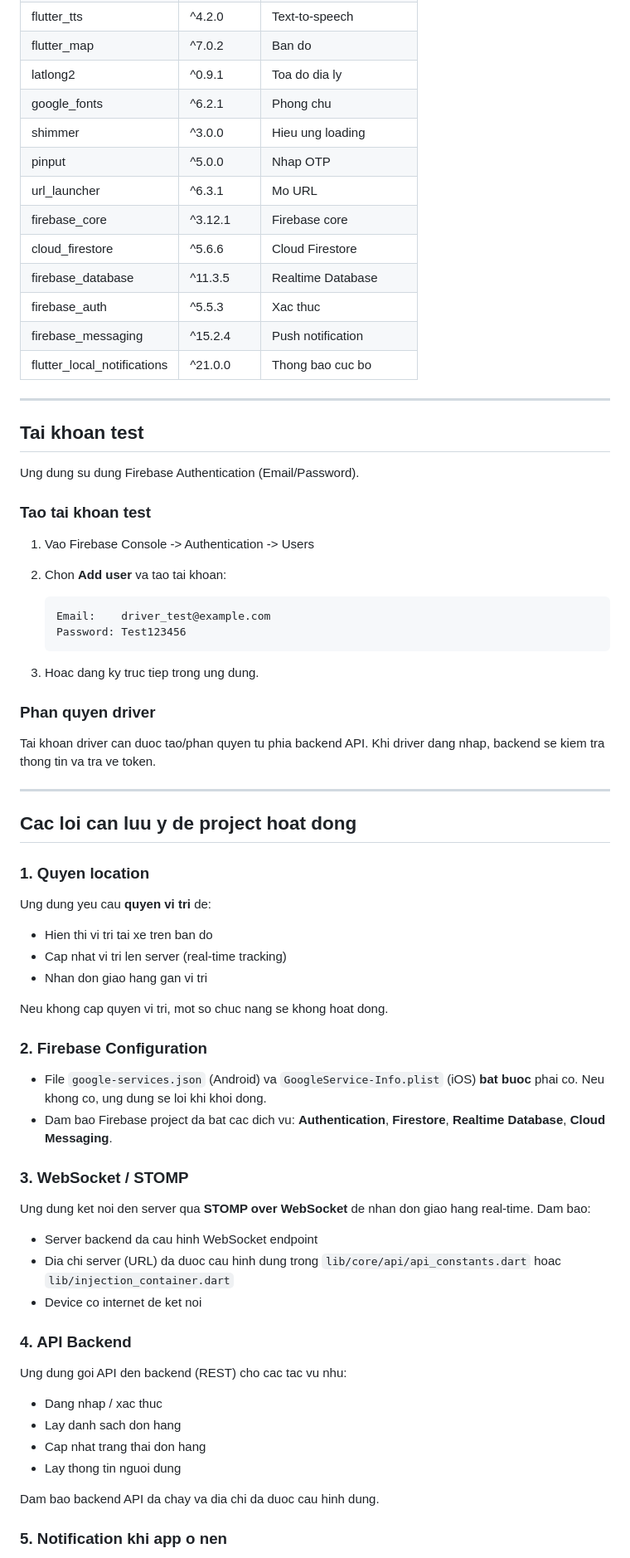
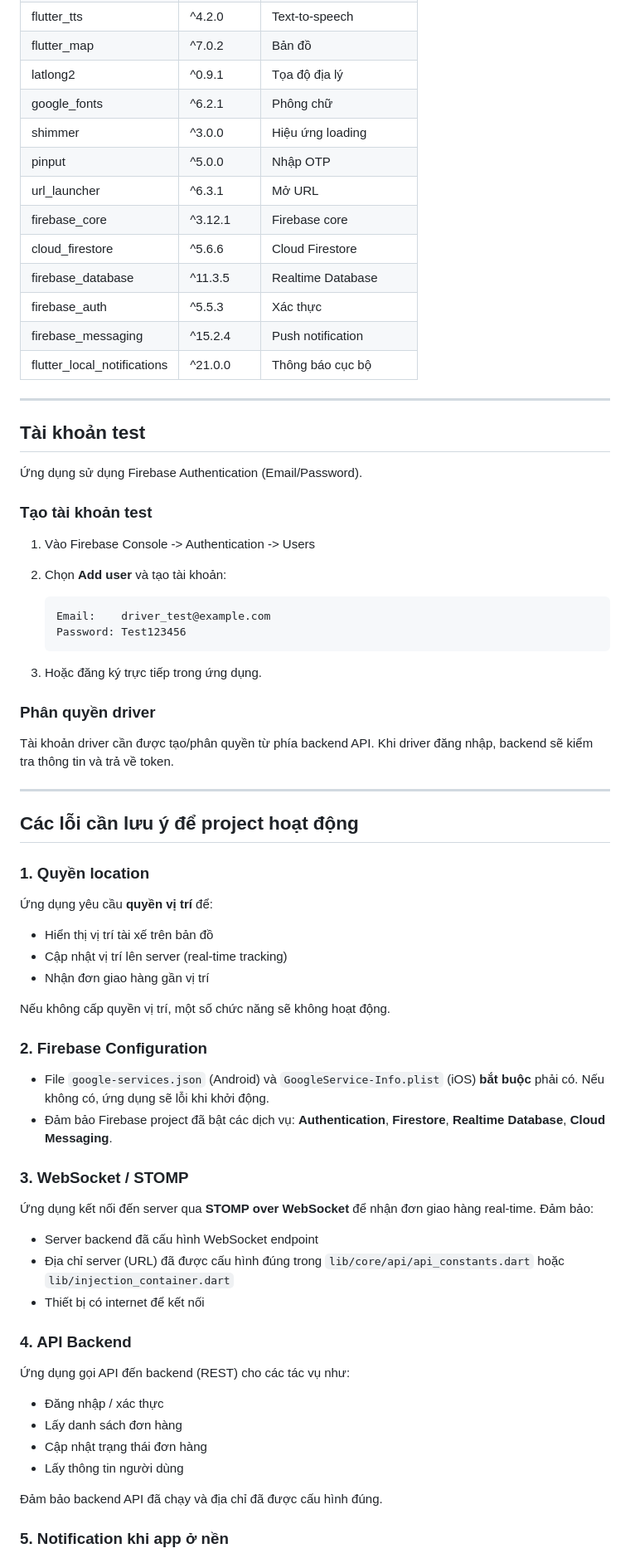
Before and after one commit to vibe-coding-K64/fe_food_go_driver, a Markdown page: README.md, the part around one of its changes. Shown at 83% size. Drawn GitHub-style.

Commit message:
docs: update README with Vietnamese diacritics and setup instructions
Co-authored-by: Cursor <cursoragent@cursor.com>

````diff
--- a/README.md
+++ b/README.md
@@ -190,73 +190,73 @@ Tat ca cac package da duoc khai bao trong `pubspec.yaml`:
 | flutter_tts | ^4.2.0 | Text-to-speech |
-| flutter_map | ^7.0.2 | Ban do |
-| latlong2 | ^0.9.1 | Toa do dia ly |
-| google_fonts | ^6.2.1 | Phong chu |
-| shimmer | ^3.0.0 | Hieu ung loading |
-| pinput | ^5.0.0 | Nhap OTP |
-| url_launcher | ^6.3.1 | Mo URL |
+| flutter_map | ^7.0.2 | Bản đồ |
+| latlong2 | ^0.9.1 | Tọa độ địa lý |
+| google_fonts | ^6.2.1 | Phông chữ |
+| shimmer | ^3.0.0 | Hiệu ứng loading |
+| pinput | ^5.0.0 | Nhập OTP |
+| url_launcher | ^6.3.1 | Mở URL |
 | firebase_core | ^3.12.1 | Firebase core |
 | cloud_firestore | ^5.6.6 | Cloud Firestore |
 | firebase_database | ^11.3.5 | Realtime Database |
-| firebase_auth | ^5.5.3 | Xac thuc |
+| firebase_auth | ^5.5.3 | Xác thực |
 | firebase_messaging | ^15.2.4 | Push notification |
-| flutter_local_notifications | ^21.0.0 | Thong bao cuc bo |
+| flutter_local_notifications | ^21.0.0 | Thông báo cục bộ |
 
 ---
 
-## Tai khoan test
+## Tài khoản test
 
-Ung dung su dung Firebase Authentication (Email/Password).
+Ứng dụng sử dụng Firebase Authentication (Email/Password).
 
-### Tao tai khoan test
+### Tạo tài khoản test
 
-1. Vao Firebase Console -> Authentication -> Users
-2. Chon **Add user** va tao tai khoan:
+1. Vào Firebase Console -> Authentication -> Users
+2. Chọn **Add user** và tạo tài khoản:
 
    ```
    Email:    driver_test@example.com
    Password: Test123456
    ```
 
-3. Hoac dang ky truc tiep trong ung dung.
+3. Hoặc đăng ký trực tiếp trong ứng dụng.
 
-### Phan quyen driver
+### Phân quyền driver
 
-Tai khoan driver can duoc tao/phan quyen tu phia backend API. Khi driver dang nhap, backend se kiem tra thong tin va tra ve token.
+Tài khoản driver cần được tạo/phân quyền từ phía backend API. Khi driver đăng nhập, backend sẽ kiểm tra thông tin và trả về token.
 
 ---
 
-## Cac loi can luu y de project hoat dong
+## Các lỗi cần lưu ý để project hoạt động
 
-### 1. Quyen location
+### 1. Quyền location
 
-Ung dung yeu cau **quyen vi tri** de:
-- Hien thi vi tri tai xe tren ban do
-- Cap nhat vi tri len server (real-time tracking)
-- Nhan don giao hang gan vi tri
+Ứng dụng yêu cầu **quyền vị trí** để:
+- Hiển thị vị trí tài xế trên bản đồ
+- Cập nhật vị trí lên server (real-time tracking)
+- Nhận đơn giao hàng gần vị trí
 
-Neu khong cap quyen vi tri, mot so chuc nang se khong hoat dong.
+Nếu không cấp quyền vị trí, một số chức năng sẽ không hoạt động.
 
 ### 2. Firebase Configuration
 
-- File `google-services.json` (Android) va `GoogleService-Info.plist` (iOS) **bat buoc** phai co. Neu khong co, ung dung se loi khi khoi dong.
-- Dam bao Firebase project da bat cac dich vu: **Authentication**, **Firestore**, **Realtime Database**, **Cloud Messaging**.
+- File `google-services.json` (Android) và `GoogleService-Info.plist` (iOS) **bắt buộc** phải có. Nếu không có, ứng dụng sẽ lỗi khi khởi động.
+- Đảm bảo Firebase project đã bật các dịch vụ: **Authentication**, **Firestore**, **Realtime Database**, **Cloud Messaging**.
 
 ### 3. WebSocket / STOMP
 
-Ung dung ket noi den server qua **STOMP over WebSocket** de nhan don giao hang real-time. Dam bao:
-- Server backend da cau hinh WebSocket endpoint
-- Dia chi server (URL) da duoc cau hinh dung trong `lib/core/api/api_constants.dart` hoac `lib/injection_container.dart`
-- Device co internet de ket noi
+Ứng dụng kết nối đến server qua **STOMP over WebSocket** để nhận đơn giao hàng real-time. Đảm bảo:
+- Server backend đã cấu hình WebSocket endpoint
+- Địa chỉ server (URL) đã được cấu hình đúng trong `lib/core/api/api_constants.dart` hoặc `lib/injection_container.dart`
+- Thiết bị có internet để kết nối
 
 ### 4. API Backend
 
-Ung dung goi API den backend (REST) cho cac tac vu nhu:
-- Dang nhap / xac thuc
-- Lay danh sach don hang
-- Cap nhat trang thai don hang
-- Lay thong tin nguoi dung
+Ứng dụng gọi API đến backend (REST) cho các tác vụ như:
+- Đăng nhập / xác thực
+- Lấy danh sách đơn hàng
+- Cập nhật trạng thái đơn hàng
+- Lấy thông tin người dùng
 
-Dam bao backend API da chay va dia chi da duoc cau hinh dung.
+Đảm bảo backend API đã chạy và địa chỉ đã được cấu hình đúng.
 
-### 5. Notification khi app o nen
+### 5. Notification khi app ở nền
 
````
Also changed, not shown: other parts of README.md (+83 -83 lines).
